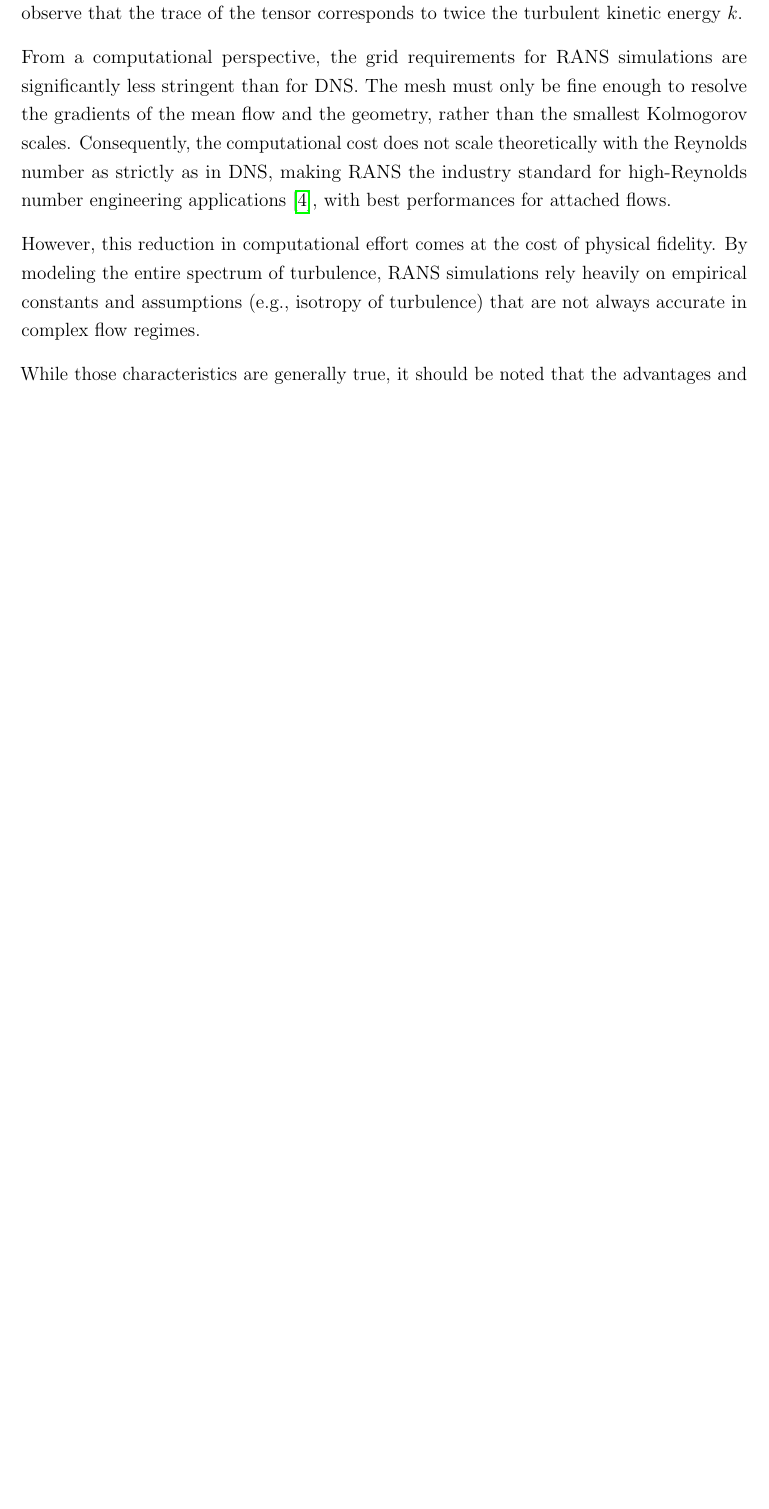
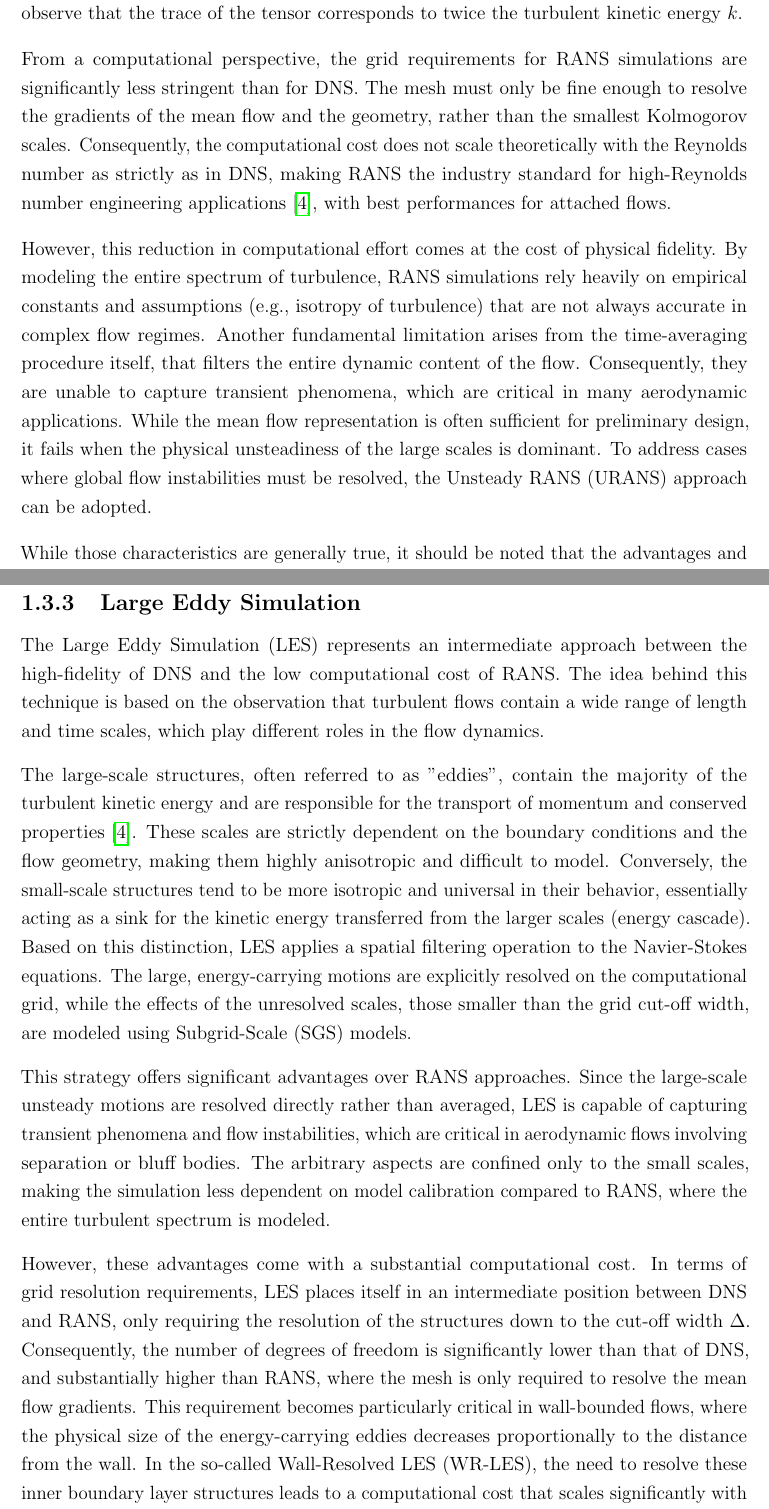
Before and after one commit to emanuele-cason/master-thesis, a LaTeX thesis (main.tex): part of page 12 of 15 before the commit and two parts of pages 12 and 15 of 17 after it, the two joined at a grey line, cut so that both start at the same text, the shorter picture padded with empty space. Compiled offline with pdfLaTeX.

Commit message:
Completed RANS disadvantages, added LES introduction part (to be completed)

```diff
--- a/main.tex
+++ b/main.tex
@@ -246,20 +248,23 @@ The structure of the Reynolds stress tensor is:
 \end{equation}
 it is constituted by nine components, but considering its symmetry, the independent terms are six. Recalling equation \eqref{eq:kinetic-energy} that defines the turbulent kinetic energy, it is possible to observe that the trace of the tensor corresponds to twice the turbulent kinetic energy $k$.
 
+% Advantages
 From a computational perspective, the grid requirements for RANS simulations are significantly less stringent than for DNS. The mesh must only be fine enough to resolve the gradients of the mean flow and the geometry, rather than the smallest Kolmogorov scales. Consequently, the computational cost does not scale theoretically with the Reynolds number as strictly as in DNS, making RANS the industry standard for high-Reynolds number engineering applications \cite{cfd-blazek}, with best performances for attached flows.
 
-% Completare con problemi generali delle RANS: è tutto mediato!!!
+% Disadvantages
+However, this reduction in computational effort comes at the cost of physical fidelity. By modeling the entire spectrum of turbulence, RANS simulations rely heavily on empirical constants and assumptions (e.g., isotropy of turbulence) that are not always accurate in complex flow regimes. Another fundamental limitation arises from the time-averaging procedure itself, that filters the entire dynamic content of the flow. Consequently, they are unable to capture transient phenomena, which are critical in many aerodynamic applications. While the mean flow representation is often sufficient for preliminary design, it fails when the physical unsteadiness of the large scales is dominant. To address cases where global flow instabilities must be resolved, the Unsteady RANS (URANS) approach can be adopted.
 
-However, this reduction in computational effort comes at the cost of physical fidelity. By modeling the entire spectrum of turbulence, RANS simulations rely heavily on empirical constants and assumptions (e.g., isotropy of turbulence) that are not always accurate in complex flow regimes.
-
+% Pro vs cons largely depend on the model
 While those characteristics are generally true, it should be noted that the advantages and limitations of RANS simulations are significantly dependent on the turbulence model of choice. To have an overall understanding of their range of applicability, the main properties of those models will be summarized below.
 
 To resolve the closure problem, varying levels of approximation can be adopted. Those approaches can be classified in the first place based on the order of resolved and modeled components (statistical moments).
 
 \subsubsection{First-order closures}
 
+% How it works
 The most common and simple class of approaches is represented by first-order closures. In this case the Reynolds stress tensor (that is a second moment), is determined through a relation with the mean flow velocity gradients (first moment). First-order closures can be further classified in linear, mostly based on the Boussinesq hypothesis, and non-linear eddy-viscosity formulations.
 
+% Linear models <-> Bousinnesq hp
 In linear formulations, the modeling of the Reynolds stress tensor can be split in two contributions: a isotropic one, related to $k$, and a deviatoric one. To model the latter, the Boussinesq hypothesis is introduced. This assumption relies on a direct analogy with a laminar velocity field, assuming that the turbulent shear stresses are linearly proportional to the mean strain rate tensor $E_{ij}$ through a scalar coefficient known as the eddy viscosity, $\nu_T$:
 \begin{equation}
     -\langle \, u_i' \, u_j' \, \rangle = - \frac{2}{3} \, k \, \delta_{ij} + 2 \, \nu_T \, E_{ij}
@@ -289,7 +296,20 @@ A third aspect regards the (non) universality: the model requires \textit{ad hoc
 \paragraph{Model SST} (Shear Stress Transport) merges the $k-\omega$ model with a high Reynolds number $k-\mathcal{E}$ model, with the intent of combining the advantages of the two. The $k-\omega$ is used in the boundary layer since it doesn't require damping functions and it better performs in presence of adverse pressure gradients, instead $k-\mathcal{E}$ is employed in wake regions of the boundary layer. The switching between the models is ensured by a blending function, dependent on wall proximity.
 
 \subsubsection{Second-order closures}
-Second-order closures, unlike first-order models that rely on the Boussinesq hypothesis represent a more complex and flexible class of approaches to determine the Reynolds stress tensor. Reynolds Stress Transport (RST) models allow to solve individual transport equations for the six independent component of the Reynolds stress tensor. This approach naturally include effects of streamline curvature, sudden changes in strain rate, secondary motions and the history effects \cite{tubulence-wilcox}. With a similar accuracy, but a slightly lower level of description and complexity, the Algebraic Reynolds Stress (ARS) models employ only two transport equations, generally for the turbulent kinetic energy and for the dissipation rate. Despite their increased accuracy both RST and ARS models suffer numerical issues and first-order models are more widely used in practice \cite{cfd-blazek}.
+Second-order closures, unlike first-order models that rely on the Boussinesq hypothesis represent a more complex and flexible class of approaches to determine the Reynolds stress tensor. Reynolds Stress Transport (RST) models allow to solve individual transport equations for the six independent component of the Reynolds stress tensor. This approach naturally include effects of streamline curvature, sudden changes in strain rate, secondary motions and the history effects \cite{tubulence-wilcox}. With a similar accuracy, but a slightly lower level of description and complexity, the Algebraic Reynolds Stress (ARS) models employ only two transport equations, generally for the turbulent kinetic energy and for the dissipation rate. Despite their increased accuracy both RST and ARS models suffer numerical issues and they are more computationally demanding, so first-order models are more widely used in practice \cite{cfd-blazek}.
+
+\subsection{Large Eddy Simulation}
+% Introduction
+The Large Eddy Simulation (LES) represents an intermediate approach between the high-fidelity of DNS and the low computational cost of RANS. The idea behind this technique is based on the observation that turbulent flows contain a wide range of length and time scales, which play different roles in the flow dynamics.
+
+% Overview
+The large-scale structures, often referred to as "eddies", contain the majority of the turbulent kinetic energy and are responsible for the transport of momentum and conserved properties \cite{cfd-blazek}. These scales are strictly dependent on the boundary conditions and the flow geometry, making them highly anisotropic and difficult to model. Conversely, the small-scale structures tend to be more isotropic and universal in their behavior, essentially acting as a sink for the kinetic energy transferred from the larger scales (energy cascade). Based on this distinction, LES applies a spatial filtering operation to the Navier-Stokes equations. The large, energy-carrying motions are explicitly resolved on the computational grid, while the effects of the unresolved scales, those smaller than the grid cut-off width, are modeled using Subgrid-Scale (SGS) models.
+
+% Advantages
+This strategy offers significant advantages over RANS approaches. Since the large-scale unsteady motions are resolved directly rather than averaged, LES is capable of capturing transient phenomena and flow instabilities, which are critical in aerodynamic flows involving separation or bluff bodies. The arbitrary aspects are confined only to the small scales, making the simulation less dependent on model calibration compared to RANS, where the entire turbulent spectrum is modeled.
+
+% Disadvantages - complete with citations
+However, these advantages come with a substantial computational cost. In terms of grid resolution requirements, LES places itself in an intermediate position between DNS and RANS, only requiring the resolution of the structures down to the cut-off width $\Delta$. Consequently, the number of degrees of freedom is significantly lower than that of DNS, and substantially higher than RANS, where the mesh is only required to resolve the mean flow gradients. This requirement becomes particularly critical in wall-bounded flows, where the physical size of the energy-carrying eddies decreases proportionally to the distance from the wall. In the so-called Wall-Resolved LES (WR-LES), the need to resolve these inner boundary layer structures leads to a computational cost that scales significantly with the Reynolds number ($Re^{13/7}$), with possible prohibitive costs. To overcome this limitation and apply LES to high-Reynolds number flows of engineering interest, Wall-Modeled LES (WM-LES) approaches are adopted to bypass the strict resolution requirements of the near-wall region.
 
 \backmatter
 
```
Also changed, not shown: main.pdf, main.tex (4 more changed lines).
